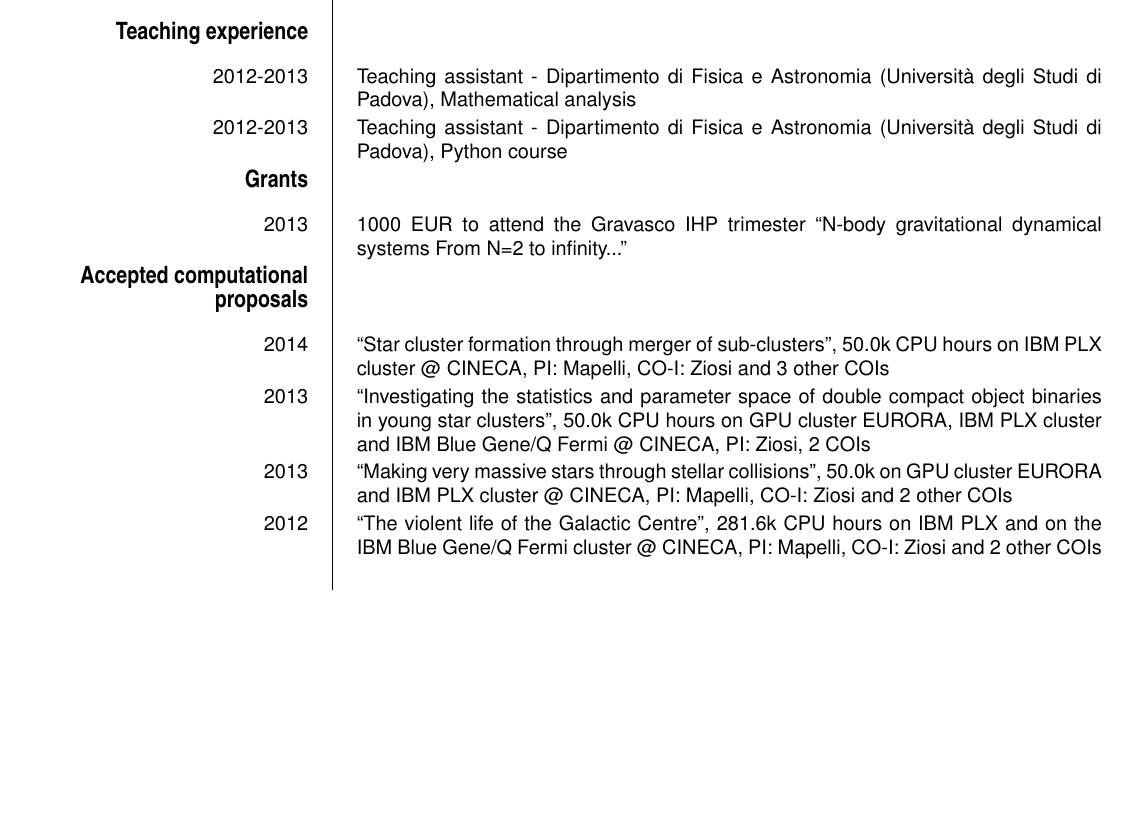
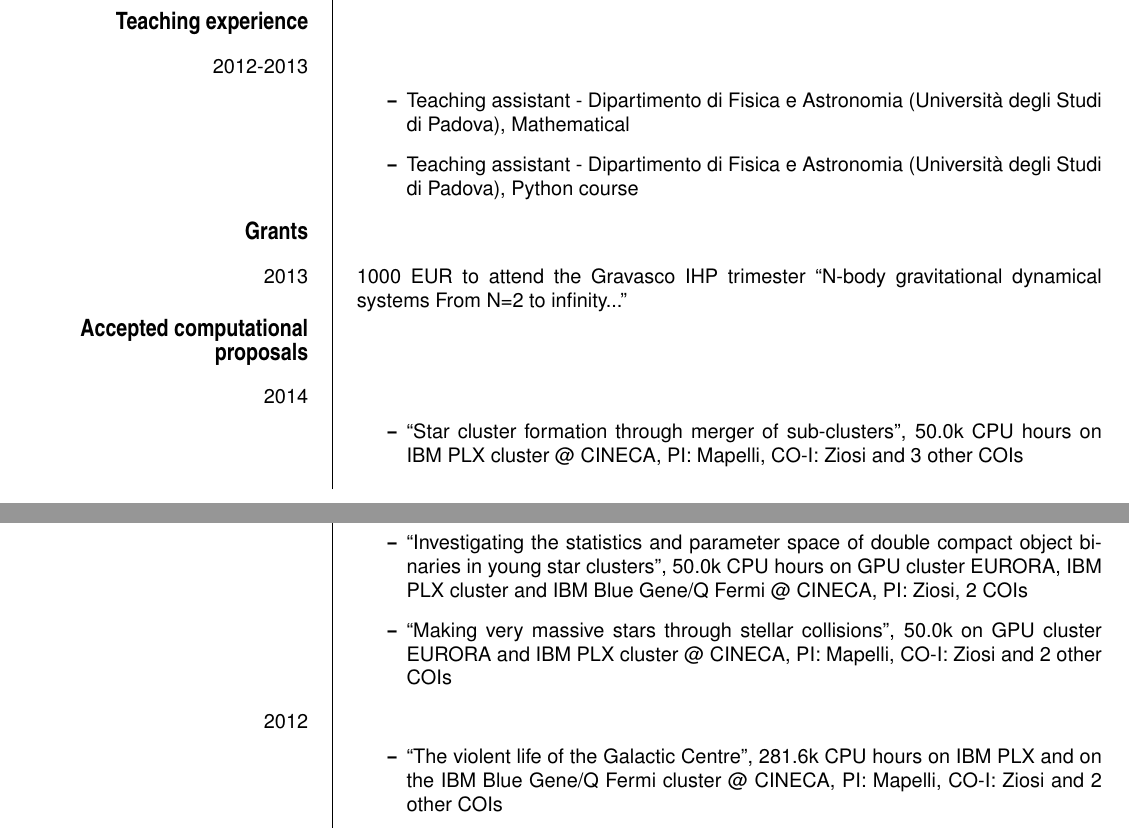
Before and after one commit to brunetto/cv, a LaTeX CV (ziosi_cv.tex): part of page 1 of 3 before the commit and two parts of pages 1 and 2 of 3 after it, the two joined at a grey line, cut so that both start at the same text, the shorter picture padded with empty space. Compiled offline with pdfLaTeX.

Commit message:
update cv

```diff
--- a/ziosi_cv.tex
+++ b/ziosi_cv.tex
@@ -73,9 +73,11 @@ Barbieri, Dr. Fabrizio Tamburini, Dr. Gabriele Anzolin\\}
 % }
 
 \ecvsection{Teaching experience}
-\ecvitem{2012-2013}{Teaching assistant - Dipartimento di Fisica e Astronomia (Università degli Studi di Padova), Mathematical
-analysis}
-\ecvitem{2012-2013}{Teaching assistant - Dipartimento di Fisica e Astronomia (Università degli Studi di Padova), Python course}
+\ecvitem{2012-2013}{
+\begin{itemize}
+\item Teaching assistant - Dipartimento di Fisica e Astronomia (Università degli Studi di Padova), Mathematical
+\item Teaching assistant - Dipartimento di Fisica e Astronomia (Università degli Studi di Padova), Python course
+\end{itemize}}
 
 
 \ecvsection{Grants}
@@ -83,12 +85,20 @@ analysis}
 dynamical systems From N=2 to infinity...''}
 
 \ecvsection{Accepted computational proposals}
-\ecvitem{2014}{``Star cluster formation through merger of sub-clusters'', 50.0k CPU hours on IBM PLX cluster @ CINECA, PI: Mapelli, CO-I: Ziosi and 3 other COIs}
-\ecvitem{2013}{``Investigating the statistics and parameter space of double compact object binaries in young star clusters'', 50.0k CPU hours on GPU cluster EURORA, IBM PLX cluster and  IBM Blue Gene/Q Fermi @ CINECA, PI: Ziosi, 2 COIs}
-\ecvitem{2013}{``Making very massive stars through stellar collisions'', 50.0k on GPU cluster EURORA and IBM PLX cluster @ CINECA, PI: Mapelli, CO-I: Ziosi and 2 other COIs}
-\ecvitem{2012}{``The violent life of the Galactic Centre'', 281.6k CPU hours on IBM PLX and on the
-IBM Blue Gene/Q Fermi cluster @ CINECA, PI: Mapelli, CO-I: Ziosi and 2 other COIs}
-\ecvitem{2012}{``Computational Frontiers of Black Hole Dynamics'', 50.0k CPU hours on IBM PLX cluster @ CINECA, PI: Ripamonti, CO-I: Ziosi and 2 other COIs}
+\ecvitem{2014}{\begin{itemize}
+\item``Star cluster formation through merger of sub-clusters'', 50.0k CPU hours on IBM PLX cluster @ CINECA, PI: Mapelli, CO-I: Ziosi and 3 other COIs
+\end{itemize}}
+\ecvitem{2013}{
+\begin{itemize}
+\item``Investigating the statistics and parameter space of double compact object binaries in young star clusters'', 50.0k CPU hours on GPU cluster EURORA, IBM PLX cluster and  IBM Blue Gene/Q Fermi @ CINECA, PI: Ziosi, 2 COIs
+\item``Making very massive stars through stellar collisions'', 50.0k on GPU cluster EURORA and IBM PLX cluster @ CINECA, PI: Mapelli, CO-I: Ziosi and 2 other COIs
+\end{itemize}}
+\ecvitem{2012}{
+\begin{itemize}
+\item``The violent life of the Galactic Centre'', 281.6k CPU hours on IBM PLX and on the
+IBM Blue Gene/Q Fermi cluster @ CINECA, PI: Mapelli, CO-I: Ziosi and 2 other COIs
+\item``Computational Frontiers of Black Hole Dynamics'', 50.0k CPU hours on IBM PLX cluster @ CINECA, PI: Ripamonti, CO-I: Ziosi and 2 other COIs
+\end{itemize}}
 
 
 \ecvsection{Schools and Workshops}
```
Also changed, not shown: ziosi_cv.pdf, ziosi_cv.tex (2 more changed lines).
